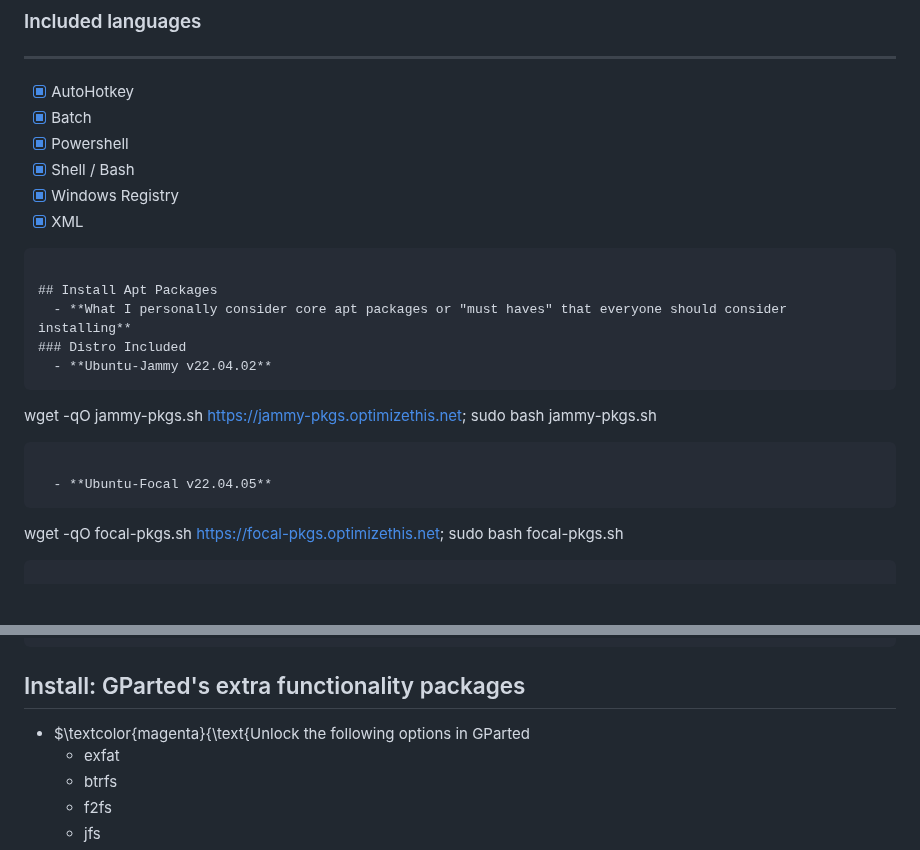
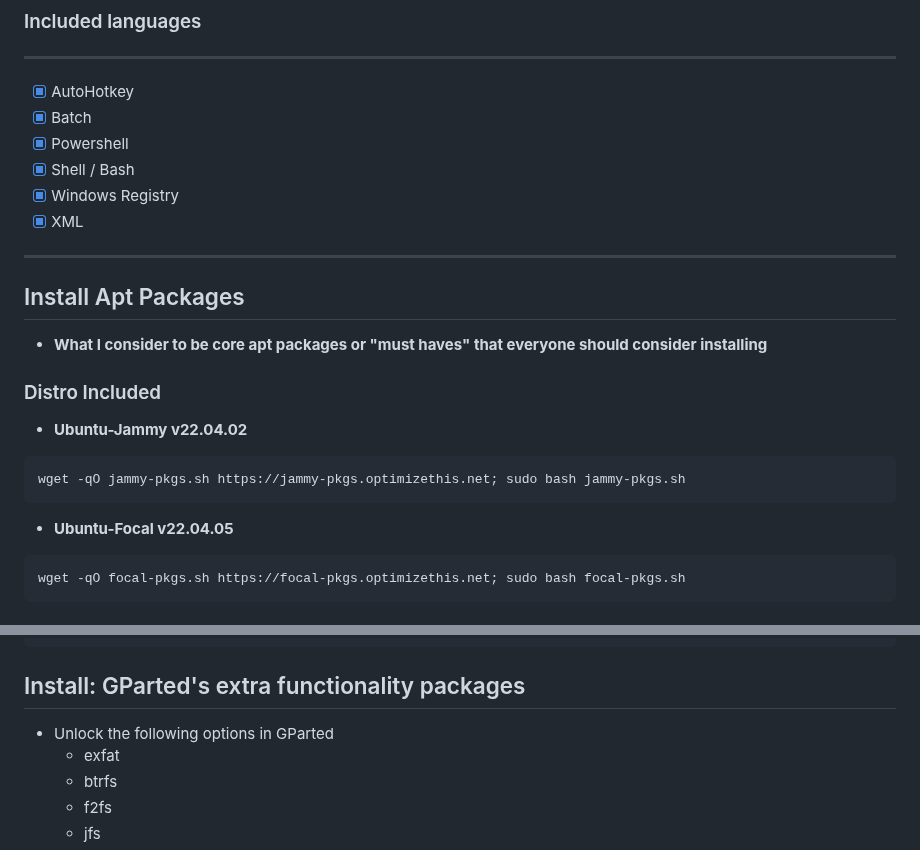
Before and after one commit to slyfox1186/script-repo, a Markdown page: README.md, 2 parts joined by grey strips. Rendered like a GitHub page; blank space fills up the shorter version.

````diff
--- a/README.md
+++ b/README.md
@@ -15,16 +15,15 @@
  -   [x] Shell / Bash
  -   [x] Windows Registry
  -   [x] XML
-```
+------
 
 ## Install Apt Packages
-  - **What I personally consider core apt packages or "must haves" that everyone should consider installing**
+  - **What I consider to be core apt packages or "must haves" that everyone should consider installing**
 ### Distro Included
   - **Ubuntu-Jammy v22.04.02**
 ```
 wget -qO jammy-pkgs.sh https://jammy-pkgs.optimizethis.net; sudo bash jammy-pkgs.sh
 ```
-
   - **Ubuntu-Focal v22.04.05**
 ```
 wget -qO focal-pkgs.sh https://focal-pkgs.optimizethis.net; sudo bash focal-pkgs.sh
@@ -100,7 +99,7 @@ curl.exe -sSL https://wsl.optimizethis.net > open-wsl-here.bat && call open-wsl-
 ```
 
 ## Install: GParted's extra functionality packages
-  - $\textcolor{magenta}{\text{Unlock the following options in GParted
+  - Unlock the following options in GParted
     - exfat
     - btrfs
     - f2fs
````
